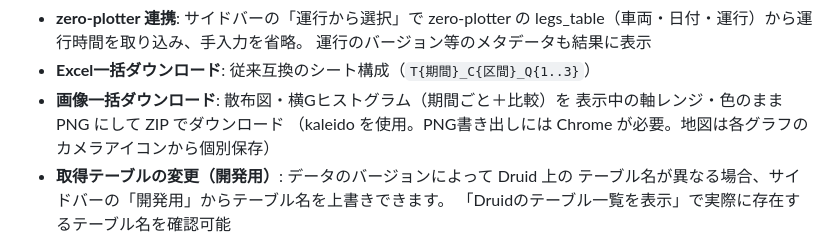
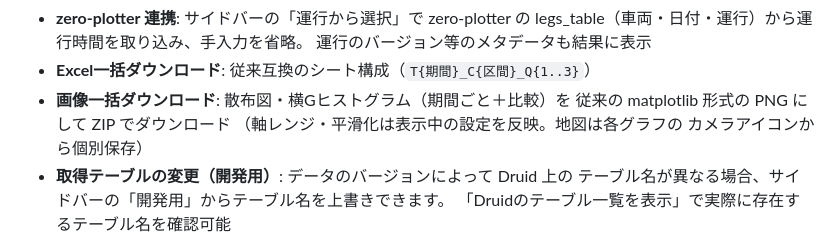
Before and after one commit to Shintaro-Hirata/GetDruidUser, a Markdown page: README.md, the part around the change. GitHub-like rendering.

Commit message:
README: 画像一括ダウンロードの記載をmatplotlib形式に更新
https://claude.ai/code/session_0146FhfzHQto5brokBT7ih6g

```diff
--- a/README.md
+++ b/README.md
@@ -39,8 +39,8 @@ streamlit run app.py
   運行のバージョン等のメタデータも結果に表示
 - **Excel一括ダウンロード**: 従来互換のシート構成（`T{期間}_C{区間}_Q{1..3}`）
 - **画像一括ダウンロード**: 散布図・横Gヒストグラム（期間ごと＋比較）を
-  表示中の軸レンジ・色のまま PNG にして ZIP でダウンロード
-  （kaleido を使用。PNG書き出しには Chrome が必要。地図は各グラフの
+  従来の matplotlib 形式の PNG にして ZIP でダウンロード
+  （軸レンジ・平滑化は表示中の設定を反映。地図は各グラフの
   カメラアイコンから個別保存）
 - **取得テーブルの変更（開発用）**: データのバージョンによって Druid 上の
   テーブル名が異なる場合、サイドバーの「開発用」からテーブル名を上書きできます。
```
